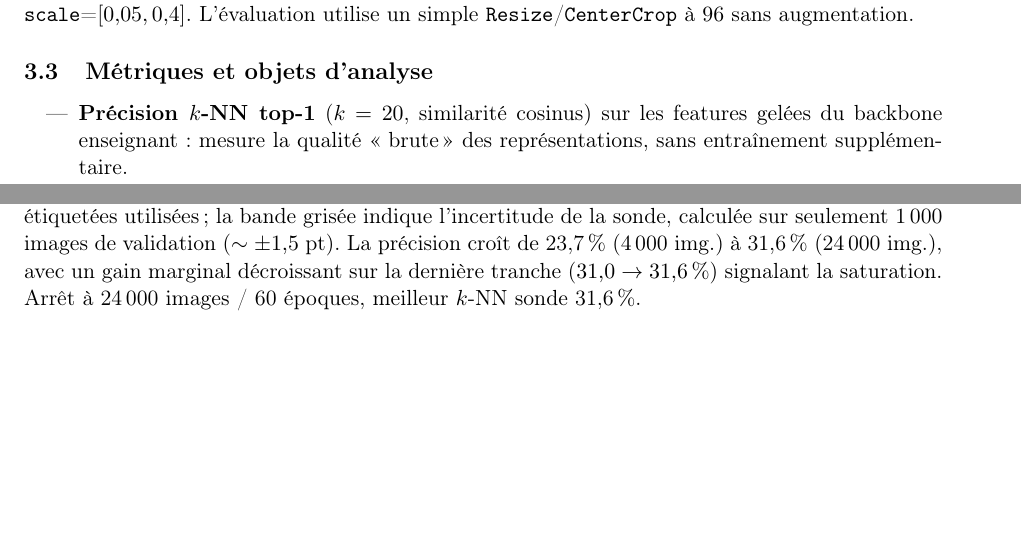
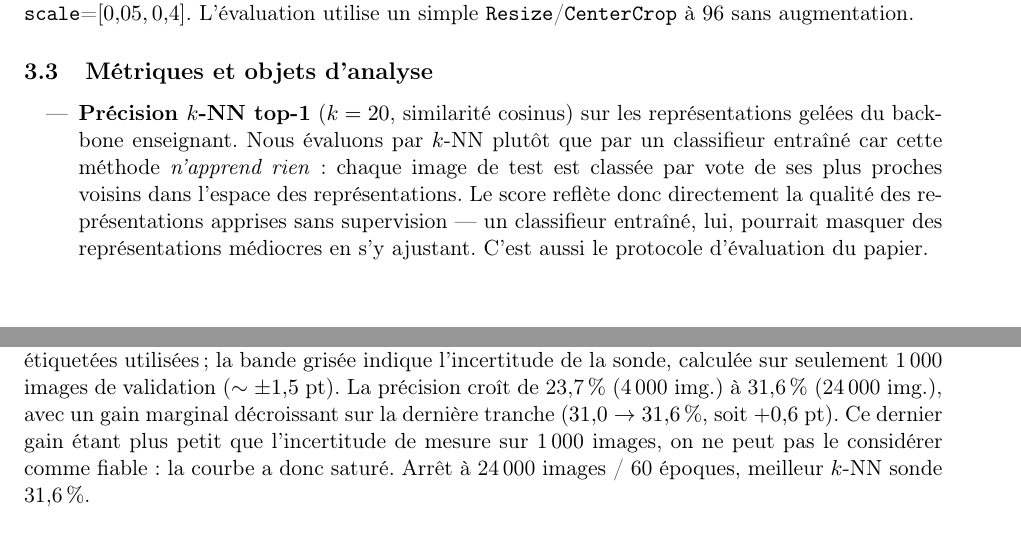
Before and after one commit to Beg1nner4ever/DINO-Saure, a LaTeX paper (report/rapport_dino.tex): two parts of pages 3 and 8 of 9, joined at a grey line, cut so that both start at the same text, the shorter picture padded with empty space. Compiled offline with pdfLaTeX.

Commit message:
Add k-NN rationale and saturation-reliability note
- Justify why k-NN (vs a trained classifier): it trains nothing, so the
  score reflects representation quality directly; a trained head could mask
  weak features. Also the paper's protocol.
- Adaptive curve: state plainly that the last +0.6pt gain is smaller than
  the measurement uncertainty on 1000 images, so it isn't reliable -> saturation.

```diff
--- a/report/rapport_dino.tex
+++ b/report/rapport_dino.tex
@@ -174,9 +174,12 @@ $48\times48$ avec \texttt{scale}=$[0{,}05,0{,}4]$. L'évaluation utilise un simp
 
 \subsection{Métriques et objets d'analyse}
 \begin{itemize}[nosep]
-  \item \textbf{Précision $k$-NN top-1} ($k=20$, similarité cosinus) sur
-  les features gelées du backbone enseignant : mesure la qualité \guillemotleft\ brute\,\guillemotright{} des représentations,
-  sans entraînement supplémentaire.
+  \item \textbf{Précision $k$-NN top-1} ($k=20$, similarité cosinus) sur les représentations gelées
+  du backbone enseignant. Nous évaluons par $k$-NN plutôt que par un classifieur entraîné car cette
+  méthode \emph{n'apprend rien} : chaque image de test est classée par vote de ses plus proches
+  voisins dans l'espace des représentations. Le score reflète donc directement la qualité des
+  représentations apprises sans supervision --- un classifieur entraîné, lui, pourrait masquer des
+  représentations médiocres en s'y ajustant. C'est aussi le protocole d'évaluation du papier.
   \item \textbf{Cartes d'auto-attention} du token \texttt{[CLS]} du dernier bloc ViT : preuve
   qualitative de l'émergence d'une attention sémantique.
   \item \textbf{Courbe $k$-NN sonde} de l'entraînement adaptatif (diagnostic de convergence et de
@@ -408,7 +411,9 @@ d'arrêt opérationnel, pas comme une loi d'échelle pure.
 étiquetées utilisées ; la bande grisée indique l'incertitude de la sonde, calculée sur seulement
 1\,000 images de validation ($\sim\pm1{,}5$ pt). La précision croît de 23,7\,\% (4\,000
 img.) à 31,6\,\% (24\,000 img.), avec un gain marginal décroissant sur la dernière tranche
-($31{,}0\to31{,}6$\,\%) signalant la saturation. Arrêt à 24\,000 images / 60 époques, meilleur
+($31{,}0\to31{,}6$\,\%, soit $+0{,}6$ pt). Ce dernier gain étant plus petit que l'incertitude de
+mesure sur 1\,000 images, on ne peut pas le considérer comme fiable : la courbe a donc saturé.
+Arrêt à 24\,000 images / 60 époques, meilleur
 $k$-NN sonde 31,6\,\%.}
 \label{fig:adapt}
 \end{figure}
```
Also changed, not shown: report/rapport_dino.pdf.
